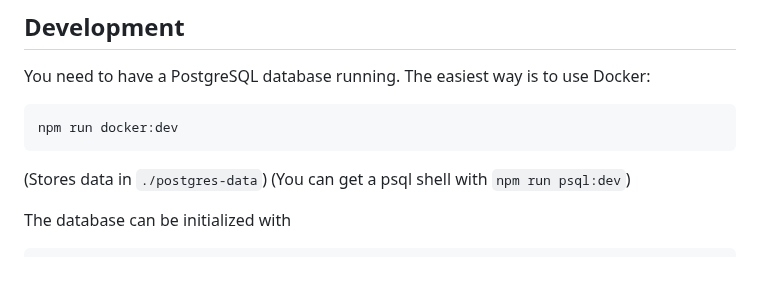
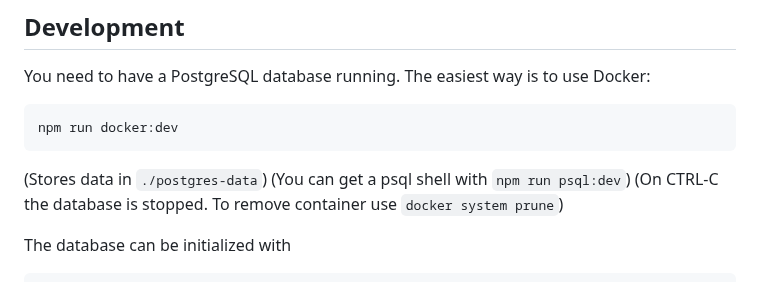
Before and after one commit to i-VRESSE/haddock3-webapp, a Markdown page: README.md, the part around the change. GitHub-like rendering.

Commit message:
Add prune

```diff
--- a/README.md
+++ b/README.md
@@ -63,6 +63,7 @@ npm run docker:dev
 
 (Stores data in `./postgres-data`)
 (You can get a psql shell with `npm run psql:dev`)
+(On CTRL-C the database is stopped. To remove container use `docker system prune`)
 
 The database can be initialized with
 
```
